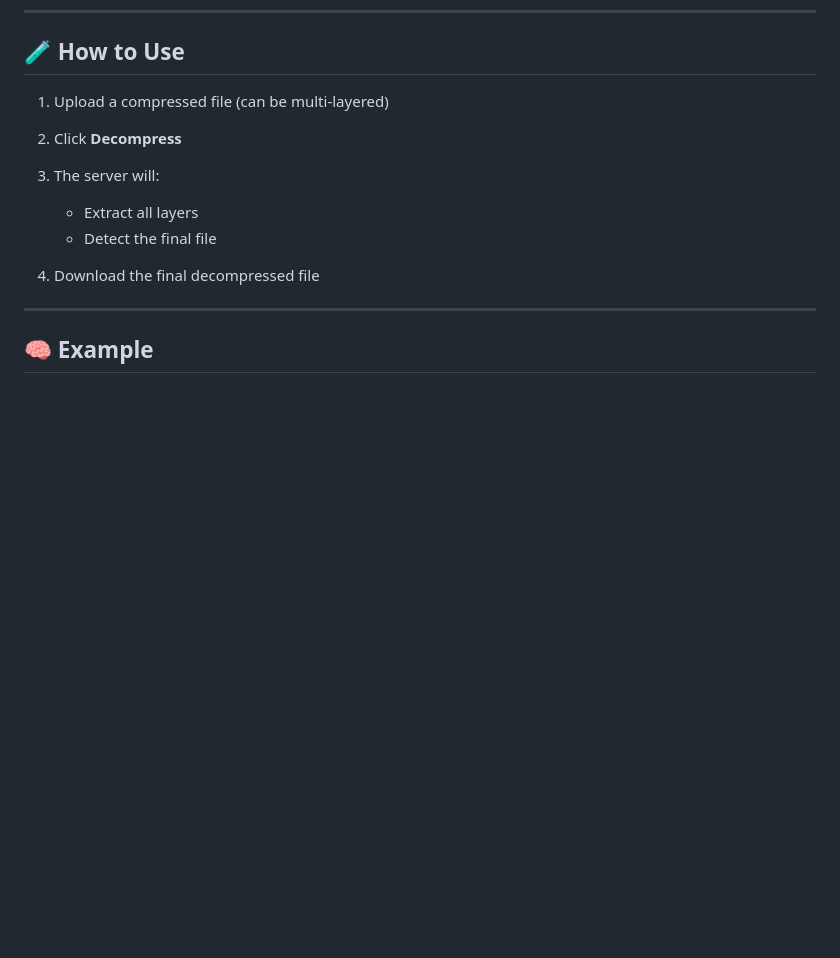
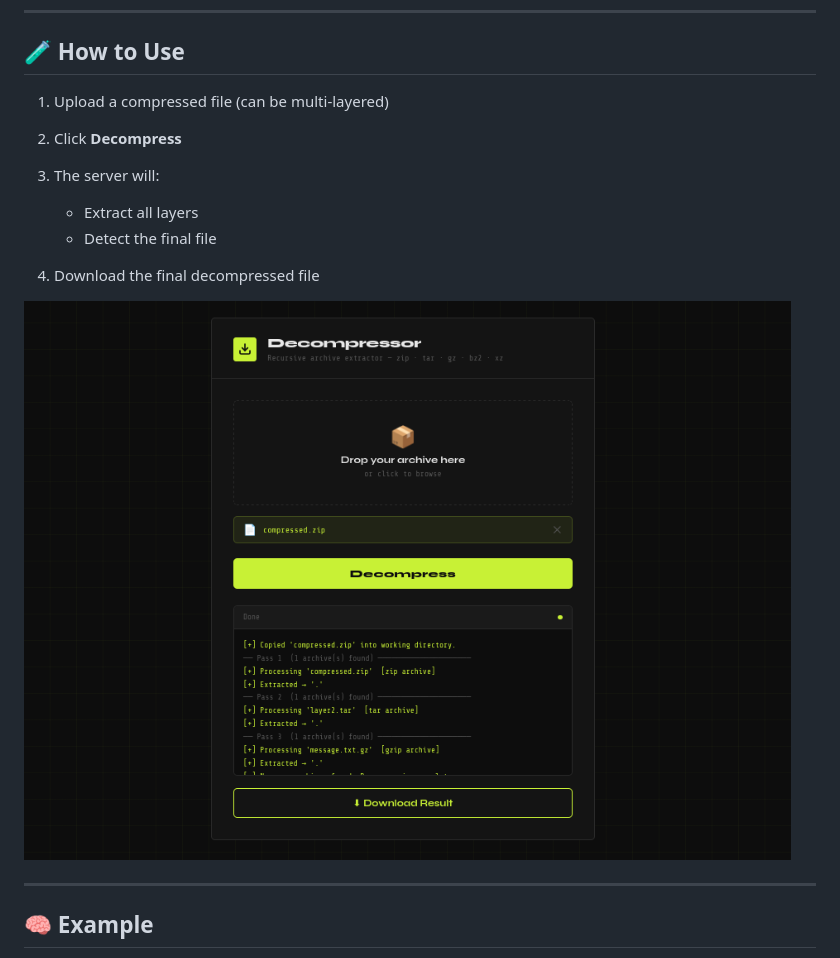
Before and after one commit to Supro26/Decompressor, a Markdown page: README.md, the part around the change. Drawn GitHub-style; pictures changed too: templates/ss.png (added); blank space fills up the shorter version.

Commit message:
screenshot added

```diff
--- a/README.md
+++ b/README.md
@@ -105,6 +105,9 @@ http://127.0.0.1:5000
    * Detect the final file
 4. Download the final decompressed file
 
+
+![alt text](/templates/ss.png "Ths is a sample output")
+
 ---
 
 ## 🧠 Example
```
Also changed, not shown: 6 other files.
